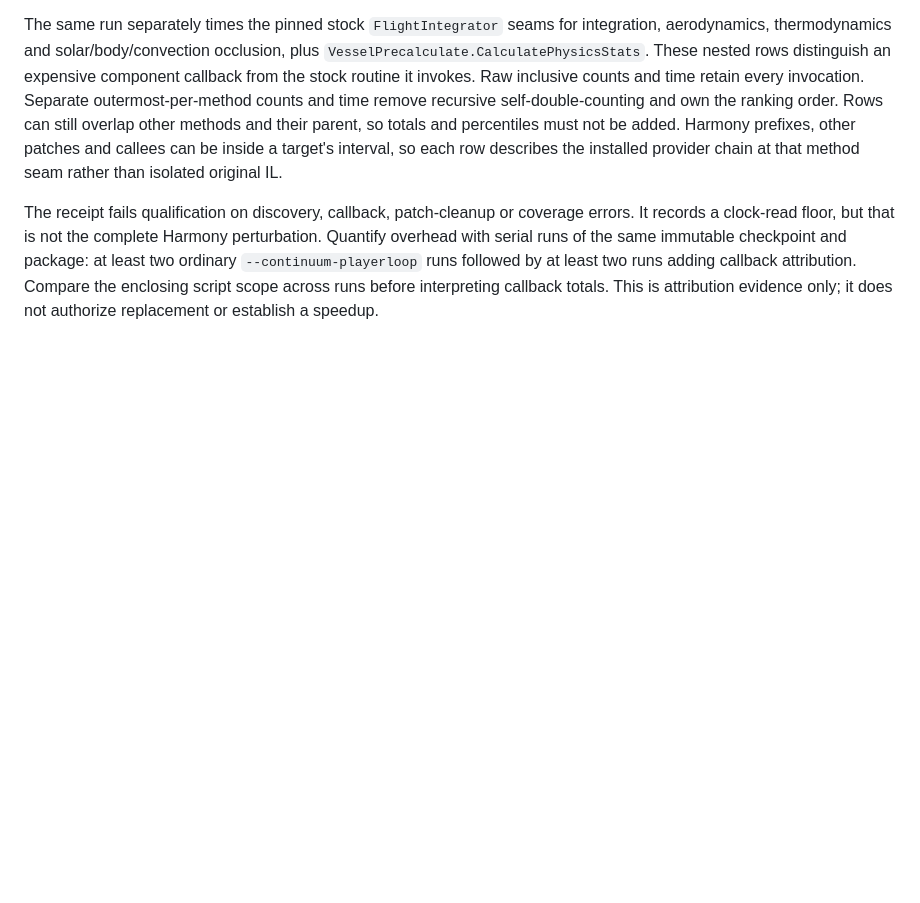
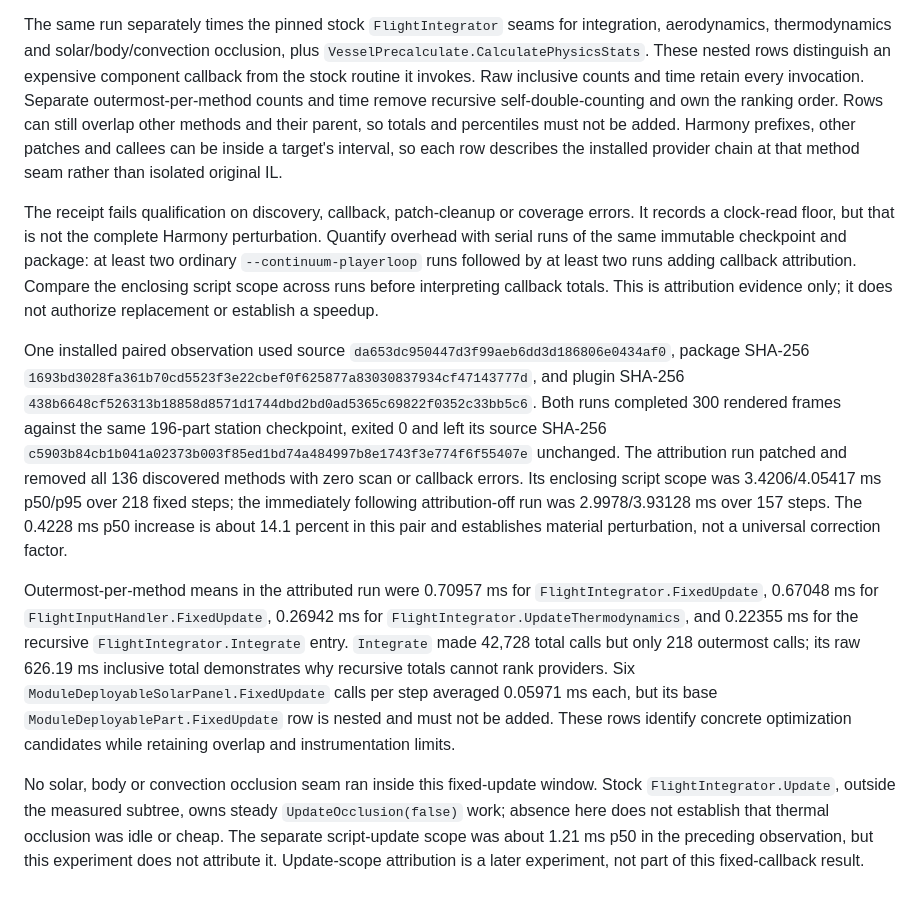
Before and after one commit to e0da/continuum, a Markdown page: docs/profiling.md, the part around the change. Rendered like a GitHub page; blank space fills up the shorter version.

Commit message:
docs: record installed callback attribution

```diff
--- a/docs/profiling.md
+++ b/docs/profiling.md
@@ -137,3 +137,9 @@ Add `--continuum-callback-attribution` to an otherwise unchanged scale-profile r
 The same run separately times the pinned stock `FlightIntegrator` seams for integration, aerodynamics, thermodynamics and solar/body/convection occlusion, plus `VesselPrecalculate.CalculatePhysicsStats`. These nested rows distinguish an expensive component callback from the stock routine it invokes. Raw inclusive counts and time retain every invocation. Separate outermost-per-method counts and time remove recursive self-double-counting and own the ranking order. Rows can still overlap other methods and their parent, so totals and percentiles must not be added. Harmony prefixes, other patches and callees can be inside a target's interval, so each row describes the installed provider chain at that method seam rather than isolated original IL.
 
 The receipt fails qualification on discovery, callback, patch-cleanup or coverage errors. It records a clock-read floor, but that is not the complete Harmony perturbation. Quantify overhead with serial runs of the same immutable checkpoint and package: at least two ordinary `--continuum-playerloop` runs followed by at least two runs adding callback attribution. Compare the enclosing script scope across runs before interpreting callback totals. This is attribution evidence only; it does not authorize replacement or establish a speedup.
+
+One installed paired observation used source `da653dc950447d3f99aeb6dd3d186806e0434af0`, package SHA-256 `1693bd3028fa361b70cd5523f3e22cbef0f625877a83030837934cf47143777d`, and plugin SHA-256 `438b6648cf526313b18858d8571d1744dbd2bd0ad5365c69822f0352c33bb5c6`. Both runs completed 300 rendered frames against the same 196-part station checkpoint, exited 0 and left its source SHA-256 `c5903b84cb1b041a02373b003f85ed1bd74a484997b8e1743f3e774f6f55407e` unchanged. The attribution run patched and removed all 136 discovered methods with zero scan or callback errors. Its enclosing script scope was 3.4206/4.05417 ms p50/p95 over 218 fixed steps; the immediately following attribution-off run was 2.9978/3.93128 ms over 157 steps. The 0.4228 ms p50 increase is about 14.1 percent in this pair and establishes material perturbation, not a universal correction factor.
+
+Outermost-per-method means in the attributed run were 0.70957 ms for `FlightIntegrator.FixedUpdate`, 0.67048 ms for `FlightInputHandler.FixedUpdate`, 0.26942 ms for `FlightIntegrator.UpdateThermodynamics`, and 0.22355 ms for the recursive `FlightIntegrator.Integrate` entry. `Integrate` made 42,728 total calls but only 218 outermost calls; its raw 626.19 ms inclusive total demonstrates why recursive totals cannot rank providers. Six `ModuleDeployableSolarPanel.FixedUpdate` calls per step averaged 0.05971 ms each, but its base `ModuleDeployablePart.FixedUpdate` row is nested and must not be added. These rows identify concrete optimization candidates while retaining overlap and instrumentation limits.
+
+No solar, body or convection occlusion seam ran inside this fixed-update window. Stock `FlightIntegrator.Update`, outside the measured subtree, owns steady `UpdateOcclusion(false)` work; absence here does not establish that thermal occlusion was idle or cheap. The separate script-update scope was about 1.21 ms p50 in the preceding observation, but this experiment does not attribute it. Update-scope attribution is a later experiment, not part of this fixed-callback result.
```
